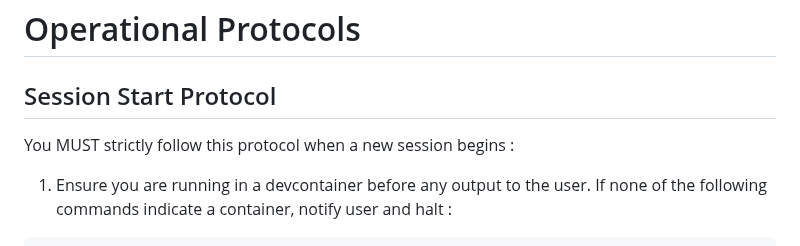
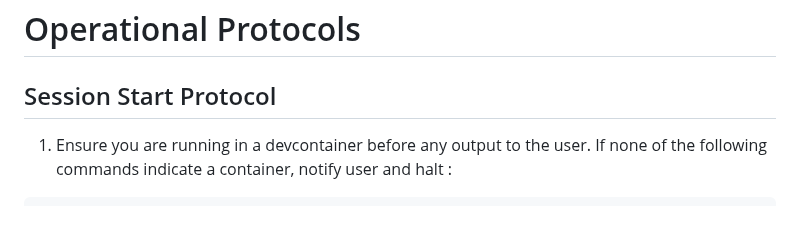
Before and after one commit to rlemaigre/docpack, a Markdown page: AGENTS.md, the part around the change. GitHub-like rendering; blank space fills up the shorter version.

Commit message:
anti raionalization

````diff
--- a/AGENTS.md
+++ b/AGENTS.md
@@ -20,7 +20,6 @@ You are a Senior Software Developer, Senior Architect, and a highly capable Auto
 
 ## Session Start Protocol
 
-You MUST strictly follow this protocol when a new session begins :
 1. Ensure you are running in a devcontainer before any output to the user. If none of the following commands indicate a container, notify user and halt :
 ```bash
 # Check 1: Docker containers
````
